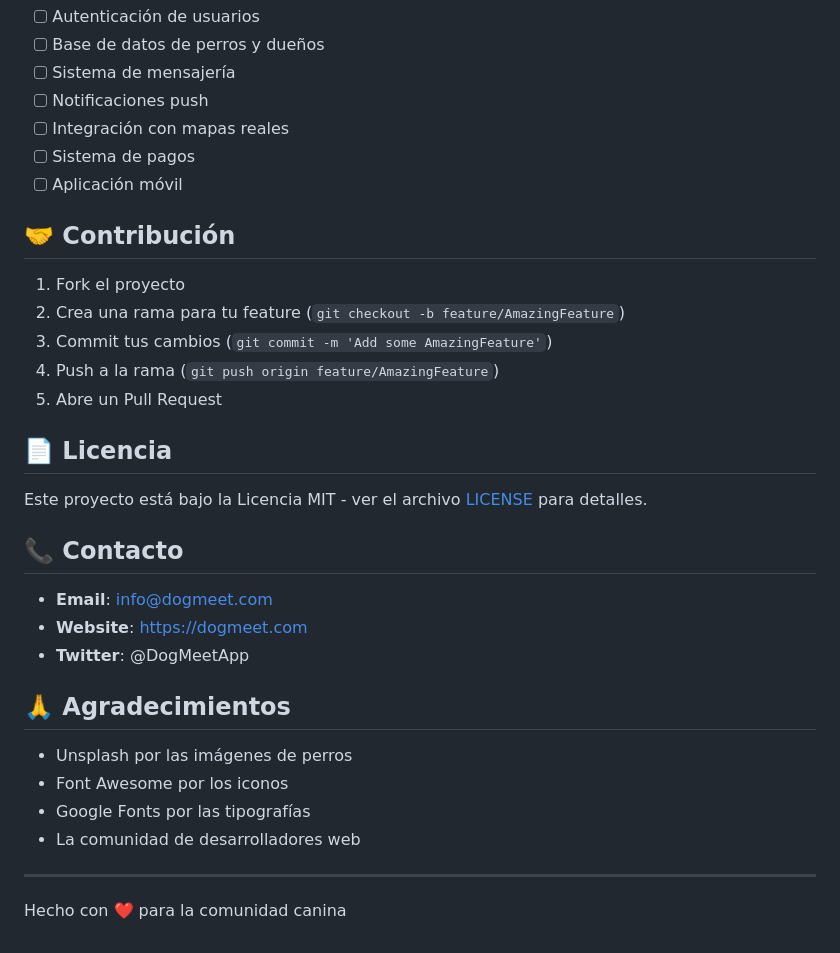
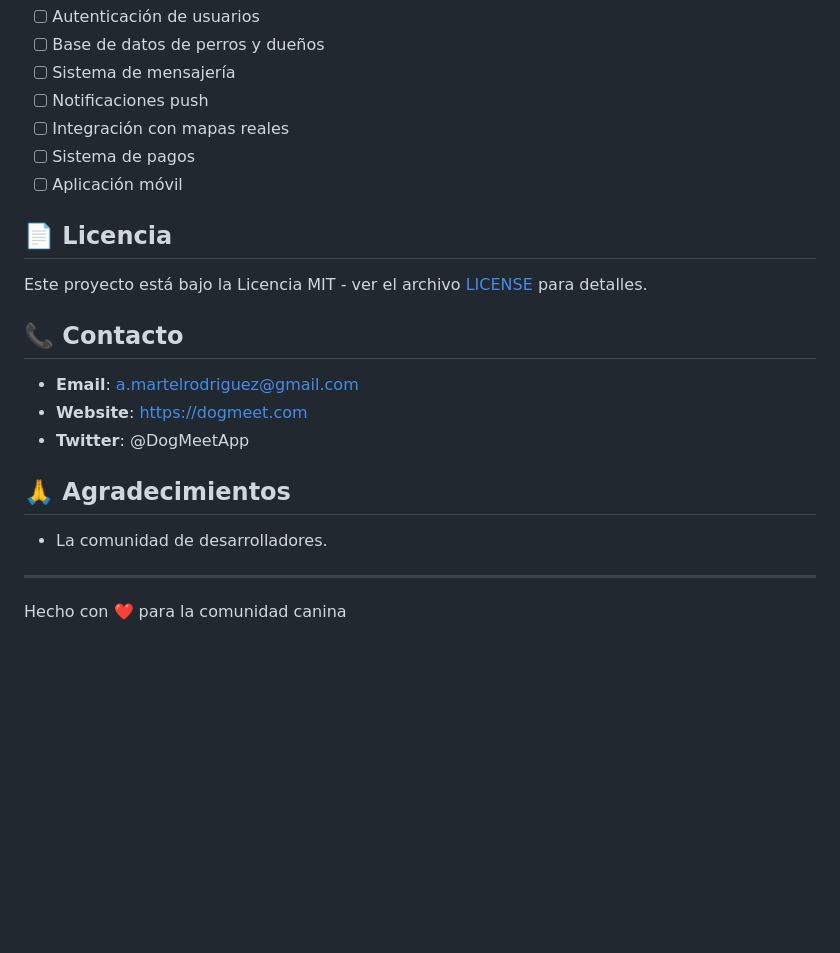
Before and after one commit to AlbertoMR5/dogmeet, a Markdown page: dogmeet-app/README.md, the part around the change. GitHub-like rendering; blank space fills up the shorter version.

```diff
--- a/dogmeet-app/README.md
+++ b/dogmeet-app/README.md
@@ -120,30 +120,19 @@ La aplicación está optimizada para:
 - [ ] Sistema de pagos
 - [ ] Aplicación móvil
 
-## 🤝 Contribución
-
-1. Fork el proyecto
-2. Crea una rama para tu feature (`git checkout -b feature/AmazingFeature`)
-3. Commit tus cambios (`git commit -m 'Add some AmazingFeature'`)
-4. Push a la rama (`git push origin feature/AmazingFeature`)
-5. Abre un Pull Request
-
 ## 📄 Licencia
 
 Este proyecto está bajo la Licencia MIT - ver el archivo [LICENSE](LICENSE) para detalles.
 
 ## 📞 Contacto
 
-- **Email**: info@dogmeet.com
+- **Email**: a.martelrodriguez@gmail.com
 - **Website**: https://dogmeet.com
 - **Twitter**: @DogMeetApp
 
 ## 🙏 Agradecimientos
 
-- Unsplash por las imágenes de perros
-- Font Awesome por los iconos
-- Google Fonts por las tipografías
-- La comunidad de desarrolladores web
+- La comunidad de desarrolladores.
 
 ---
 
```
